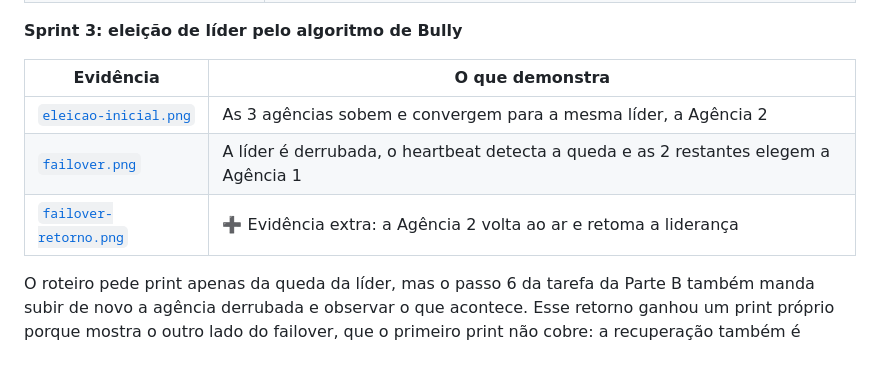
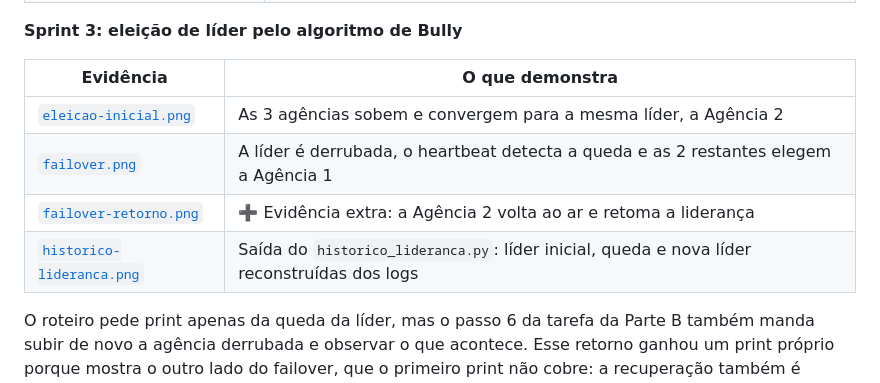
Before and after one commit to arturbomtempo-learning/iceibank, a Markdown page: README.md, the part around the change. Rendered like a GitHub page; blank space fills up the shorter version.

```diff
--- a/README.md
+++ b/README.md
@@ -619,11 +619,12 @@ Os prints do Sprint 1 registram o comportamento da época, com relógio de Lampo
 
 **Sprint 3: eleição de líder pelo algoritmo de Bully**
 
-| Evidência                                                         | O que demonstra                                                                      |
-| ----------------------------------------------------------------- | ------------------------------------------------------------------------------------ |
-| [`eleicao-inicial.png`](evidencias/sprint3/eleicao-inicial.png)   | As 3 agências sobem e convergem para a mesma líder, a Agência 2                      |
-| [`failover.png`](evidencias/sprint3/failover.png)                 | A líder é derrubada, o heartbeat detecta a queda e as 2 restantes elegem a Agência 1 |
-| [`failover-retorno.png`](evidencias/sprint3/failover-retorno.png) | ➕ Evidência extra: a Agência 2 volta ao ar e retoma a liderança                     |
+| Evidência                                                               | O que demonstra                                                                             |
+| ----------------------------------------------------------------------- | ------------------------------------------------------------------------------------------- |
+| [`eleicao-inicial.png`](evidencias/sprint3/eleicao-inicial.png)         | As 3 agências sobem e convergem para a mesma líder, a Agência 2                             |
+| [`failover.png`](evidencias/sprint3/failover.png)                       | A líder é derrubada, o heartbeat detecta a queda e as 2 restantes elegem a Agência 1        |
+| [`failover-retorno.png`](evidencias/sprint3/failover-retorno.png)       | ➕ Evidência extra: a Agência 2 volta ao ar e retoma a liderança                            |
+| [`historico-lideranca.png`](evidencias/sprint3/historico-lideranca.png) | Saída do `historico_lideranca.py`: líder inicial, queda e nova líder reconstruídas dos logs |
 
 O roteiro pede print apenas da queda da líder, mas o passo 6 da tarefa da Parte B também manda subir de novo a agência derrubada e observar o que acontece. Esse retorno ganhou um print próprio porque mostra o outro lado do failover, que o primeiro print não cobre: a recuperação também é automática. Ao voltar, a Agência 2 inicia a própria eleição, não encontra ninguém de id maior, se declara líder e anuncia o resultado. As agências 0 e 1 aceitam o anúncio e passam a reconhecê-la, mesmo com a Agência 1 liderando normalmente até ali. É exatamente o comportamento de "valentão" que dá nome ao algoritmo, e o mesmo print mostra o seu custo: uma troca de liderança que ninguém pediu, tema da Pergunta 2 da Parte B. Os vetores também deixam uma marca da reinicialização. A Agência 2 volta com o relógio zerado, em `[0, 0, 1]`, porque o vetor fica em memória, e só volta a incorporar o que as outras agências já sabiam quando recebe delas uma mensagem que carrega vetor, como uma eleição ou um crédito remoto. As respostas ao anúncio de coordenador e as consultas do heartbeat não levam vetor.
 
```
Also changed, not shown: RESPOSTAS.md (+22 -0 lines).
